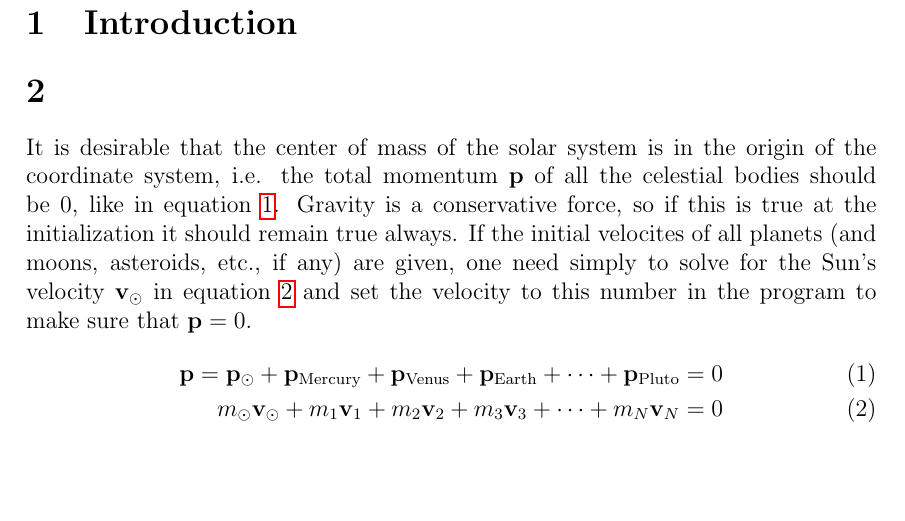
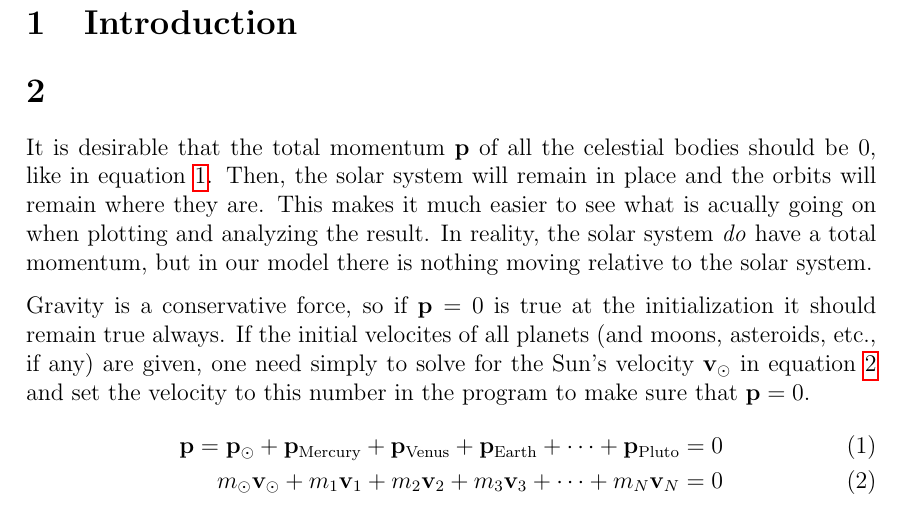
Before and after one commit to PaulMag/FYS3150_project3, a LaTeX document (tex/main.tex, which reads tex/task_f.tex): part of page 2 of 2, cut so that both start at the same text, the shorter picture padded with empty space. Compiled offline with pdfLaTeX.

Commit message:
Finished on suns initial velocity.

```diff
--- a/tex/task_f.tex
+++ b/tex/task_f.tex
@@ -26,7 +26,9 @@
 % + m_\textrm{Earth} \mathbf{v}_\textrm{Earth}
 % + \dots + m_= 0
 
-It is desirable that the center of mass of the solar system is in the origin of the coordinate system, i.e. the total momentum $\mathbf{p}$ of all the celestial bodies should be $0$, like in equation \ref{eq:momentum_sum}. Gravity is a conservative force, so if this is true at the initialization it should remain true always. If the initial velocites of all planets (and moons, asteroids, etc., if any) are given, one need simply to solve for the Sun's velocity $\mathbf{v}_\odot$ in equation \ref{eq:momentum_sun} and set the velocity to this number in the program to make sure that $\mathbf{p} = 0$.
+It is desirable that the total momentum $\mathbf{p}$ of all the celestial bodies should be $0$, like in equation \ref{eq:momentum_sum}. Then, the solar system will remain in place and the orbits will remain where they are. This makes it much easier to see what is acually going on when plotting and analyzing the result. In reality, the solar system \emph{do} have a total momentum, but in our model there is nothing moving relative to the solar system.
+
+Gravity is a conservative force, so if $\mathbf{p} = 0$ is true at the initialization it should remain true always. If the initial velocites of all planets (and moons, asteroids, etc., if any) are given, one need simply to solve for the Sun's velocity $\mathbf{v}_\odot$ in equation \ref{eq:momentum_sun} and set the velocity to this number in the program to make sure that $\mathbf{p} = 0$.
 \begin{align}
 	\label{eq:momentum_sum}
 	\mathbf{p} =
```
